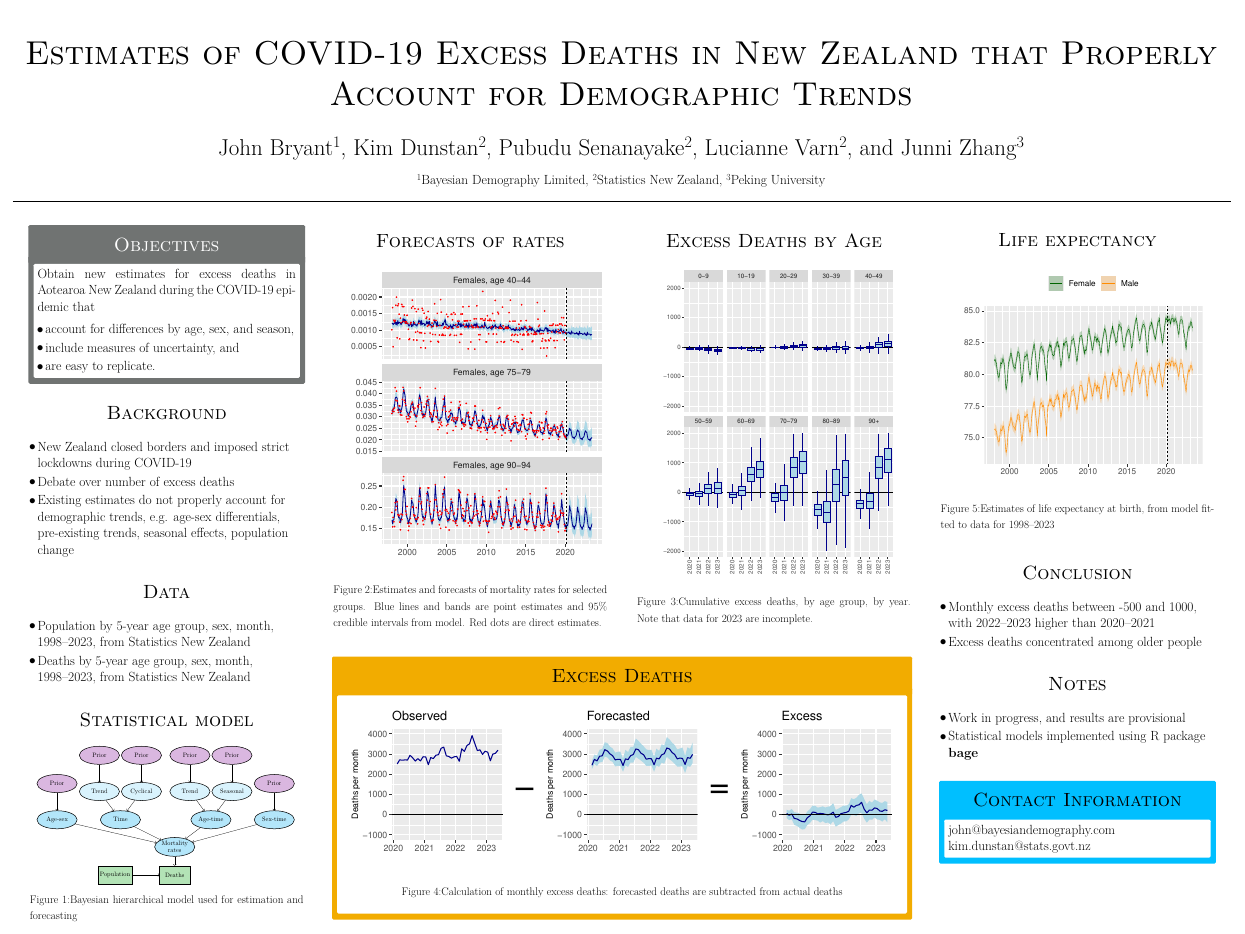
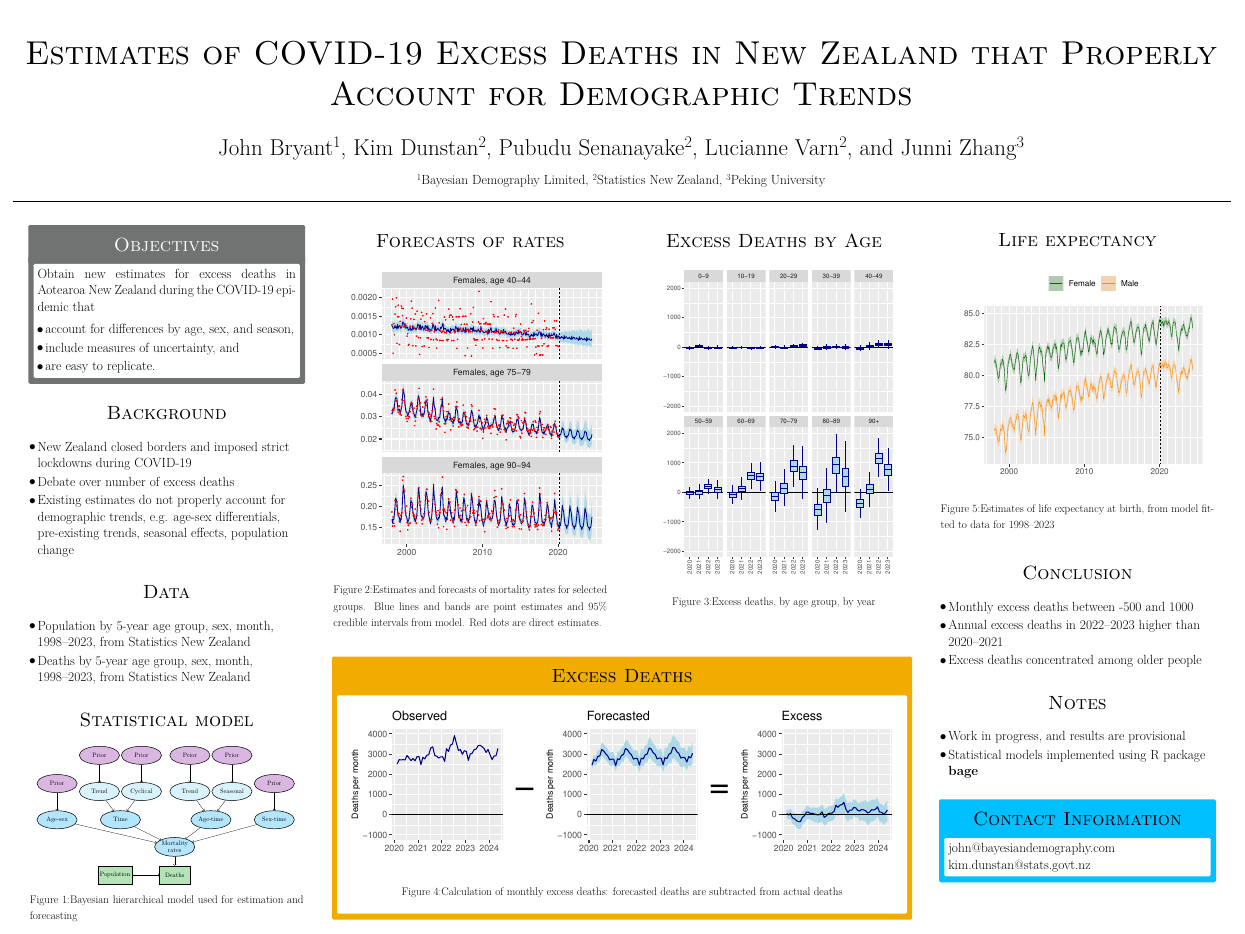
Before and after one commit to bayesiandemography/monthmort, a LaTeX poster (kathmandu/kathmandu.tex): the whole page. The pictures show the PDF file kathmandu/kathmandu.pdf that the author committed with the source.

Commit message:
added population and deaths to mid 2024

```diff
--- a/kathmandu/kathmandu.tex
+++ b/kathmandu/kathmandu.tex
@@ -150,7 +150,7 @@ Obtain new estimates for excess deaths in Aotearoa New Zealand during the COVID-
 \begin{block}{Excess Deaths by Age}
 \begin{figure}
 \includegraphics[width = 0.9 \linewidth]{fig_excess_age}
-\caption{Cumulative excess deaths, by age group, by year. Note that data for 2023 are incomplete.}
+\caption{Excess deaths, by age group, by year}
 \end{figure}
 \end{block}
 
@@ -187,7 +187,8 @@ Obtain new estimates for excess deaths in Aotearoa New Zealand during the COVID-
 
 \begin{block}{Conclusion}
   \begin{itemize}
-  \item Monthly excess deaths between -500 and 1000, with 2022--2023 higher than 2020--2021
+  \item Monthly excess deaths between -500 and 1000
+  \item Annual excess deaths in 2022--2023 higher than 2020--2021
   \item Excess deaths concentrated among older people
   \end{itemize}
 \end{block}
```
Also changed, not shown: Makefile, kathmandu/fig_calc_excess.pdf, kathmandu/fig_excess_age.pdf, kathmandu/fig_forecasted_rates.pdf, kathmandu/fig_lifeexp.pdf, kathmandu/kathmandu.pdf, out/fig_diag_all.pdf, out/fig_diag_forecast.pdf, out/fig_diag_precovid.pdf, 5 other files.
